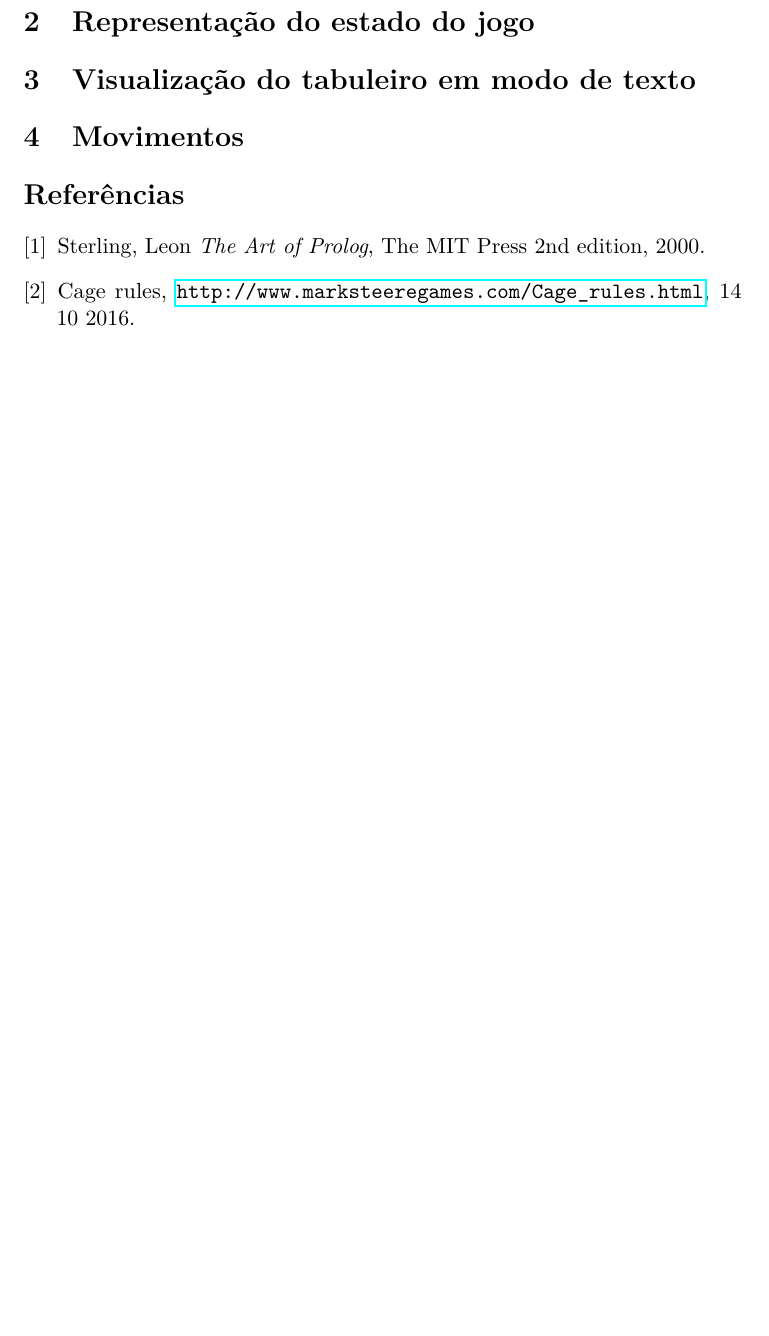
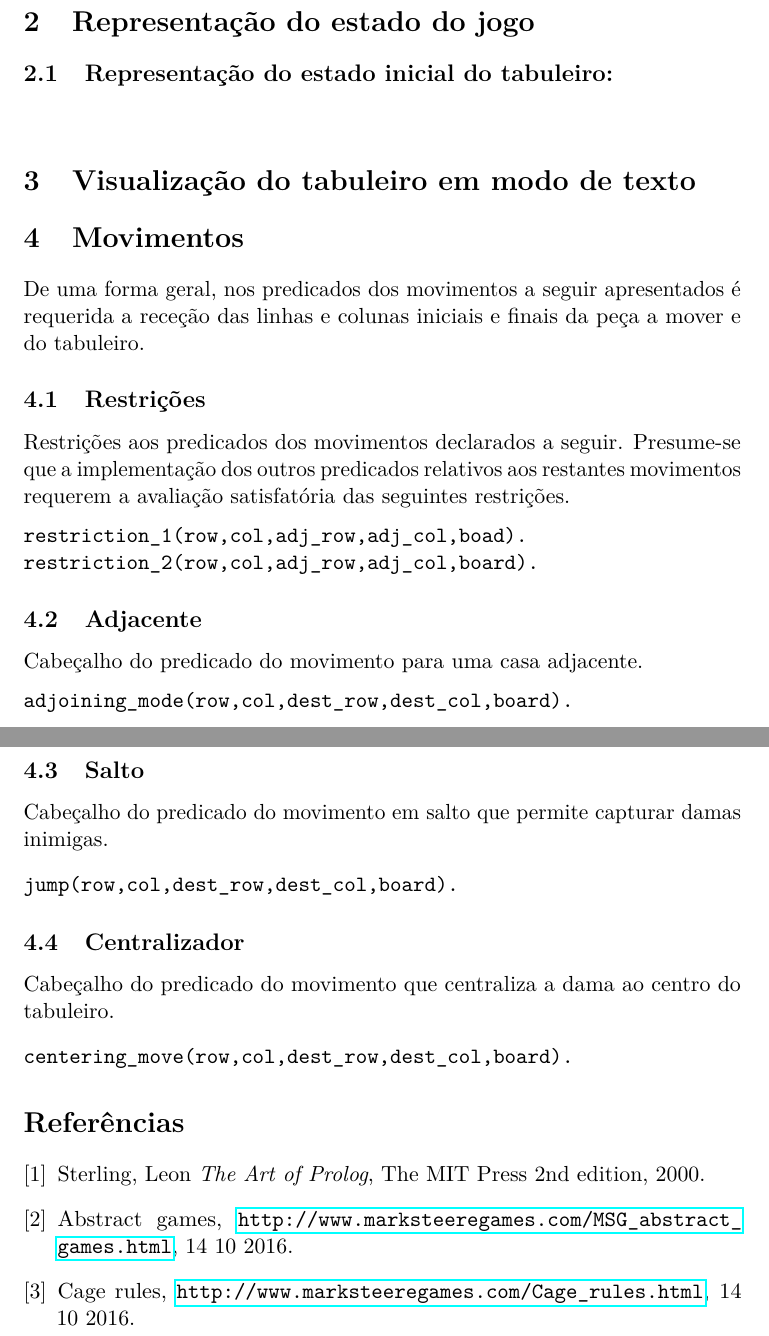
Before and after one commit to ei12134/cage, a LaTeX document (doc/mid-report/PLOG_TP1_RI_Cage2.tex): part of page 2 of 2 before the commit and two parts of pages 5 and 6 of 6 after it, the two joined at a grey line, cut so that both start at the same text, the shorter picture padded with empty space. Compiled offline with pdfLaTeX.

Commit message:
mid-report only missing the board representation

```diff
--- a/doc/mid-report/PLOG_TP1_RI_Cage2.tex
+++ b/doc/mid-report/PLOG_TP1_RI_Cage2.tex
@@ -31,15 +98,43 @@ Computação\\[1.7cm]}\normalsize Turma 4 - Grupo Cage\_2}
+    \label{fig:5-jump.jpg}
+\end{figure}
 
 \section{Representação do estado do jogo}
-\iffalse (tipicamente uma lista de listas que incluem diferentes átomos para as
-peças), com exemplificação em Prolog de estados iniciais, intermédios e finais do jogo, acompanhados de imagens ilustrativas \fi
+\iffalse (tipicamente uma lista de listas que incluem diferentes átomos para
+as peças), com exemplificação em Prolog de estados iniciais, intermédios e finais do jogo, acompanhados de imagens ilustrativas \fi
+\subsection{Representação do estado inicial do tabuleiro:}
+\begin{verbatim}
+\end{verbatim}
 
 \section{Visualização do tabuleiro em modo de texto}
-\iffalse (tipicamente uma lista de listas que incluem diferentes átomos para as
-peças), com exemplificação em Prolog de estados iniciais, intermédios e finais do jogo, acompanhados de imagens ilustrativas \fi
+\iffalse (tipicamente uma lista de listas que incluem diferentes átomos para as peças), com exemplificação em Prolog de estados iniciais, intermédios e finais do jogo, acompanhados de imagens ilustrativas \fi
 
 \section{Movimentos}
-\iffalse (tipos de jogadas) possíveis, definindo os cabeçalhos dos predicados
-que serão depois implementados. \fi
+\iffalse (tipos de jogadas) possíveis, definindo os cabeçalhos dos predicados que serão depois implementados. \fi
+De uma forma geral, nos predicados dos movimentos a seguir apresentados é requerida a receção das linhas e colunas iniciais e finais da peça a mover e do tabuleiro.
+\subsection{Restrições}
+Restrições aos predicados dos movimentos declarados a seguir. Presume-se que a implementação dos outros predicados relativos aos restantes movimentos requerem a avaliação satisfatória das seguintes restrições.
+\begin{verbatim}
+restriction_1(row,col,adj_row,adj_col,boad).
+restriction_2(row,col,adj_row,adj_col,board).
+\end{verbatim}
+
+\subsection{Adjacente}
+Cabeçalho do predicado do movimento para uma casa adjacente.
+\begin{verbatim}
+adjoining_mode(row,col,dest_row,dest_col,board).
+\end{verbatim}
+
+\subsection{Salto}
+Cabeçalho do predicado do movimento em salto que permite capturar damas inimigas.
+\begin{verbatim}
+jump(row,col,dest_row,dest_col,board).
+\end{verbatim}
+
+\subsection{Centralizador}
+Cabeçalho do predicado do movimento que centraliza a dama ao centro do tabuleiro.
+\begin{verbatim}
+centering_move(row,col,dest_row,dest_col,board).
+\end{verbatim}
 
 \begin{thebibliography}{9}
 \bibitem{lamport93}
@@ -48,6 +143,10 @@ que serão depois implementados. \fi
   The MIT Press
   2nd edition,
   2000.
+
+  \bibitem{bl}Abstract games,
+  \url{http://www.marksteeregames.com/MSG_abstract_games.html}, 14 10 2016.
+
   \bibitem{bl}Cage rules,
   \url{http://www.marksteeregames.com/Cage_rules.html}, 14 10 2016.
 \end{thebibliography}
```
Also changed, not shown: doc/mid-report/PLOG_TP1_RI_Cage2.pdf, doc/mid-report/res/1-initial-setup.jpg (added), doc/mid-report/res/2-restriction-1.jpg (added), doc/mid-report/res/2-restriction-2.jpg (added), doc/mid-report/res/3-centering.jpg (added), doc/mid-report/res/4-adjoining.jpg (added), doc/mid-report/res/5-jump.jpg (added), doc/mid-report/res/6-objective.jpg (added), doc/mid-report/res/logo.png (renamed from doc/mid-report/logo.png), doc/mid-report/PLOG_TP1_RI_Cage2.tex (75 more changed lines).
